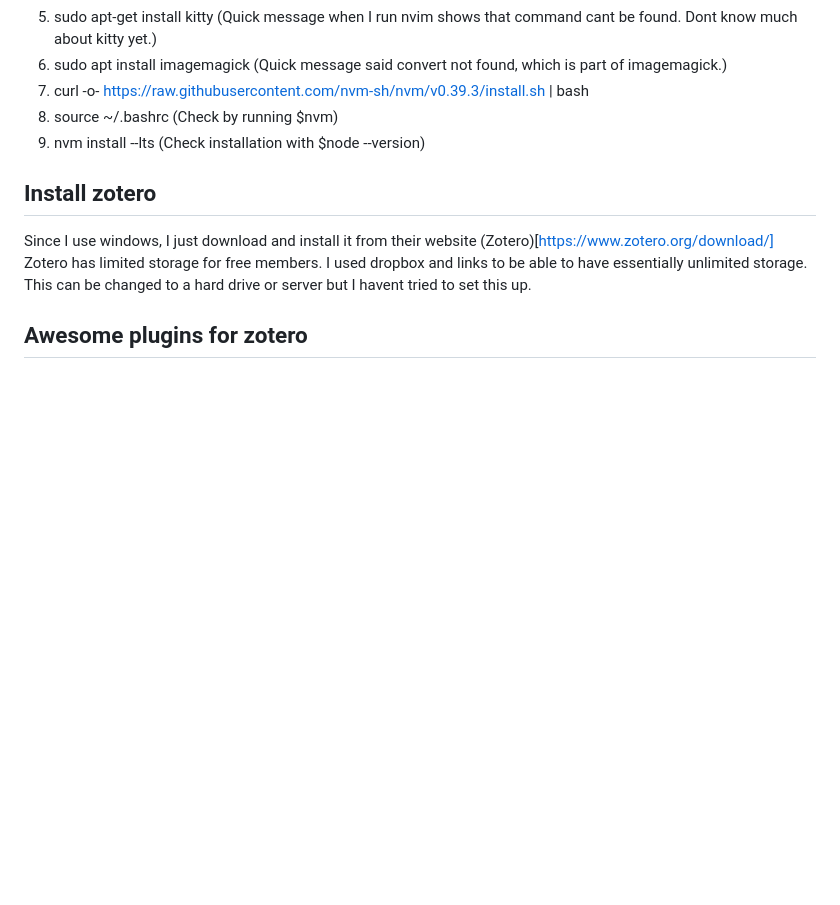
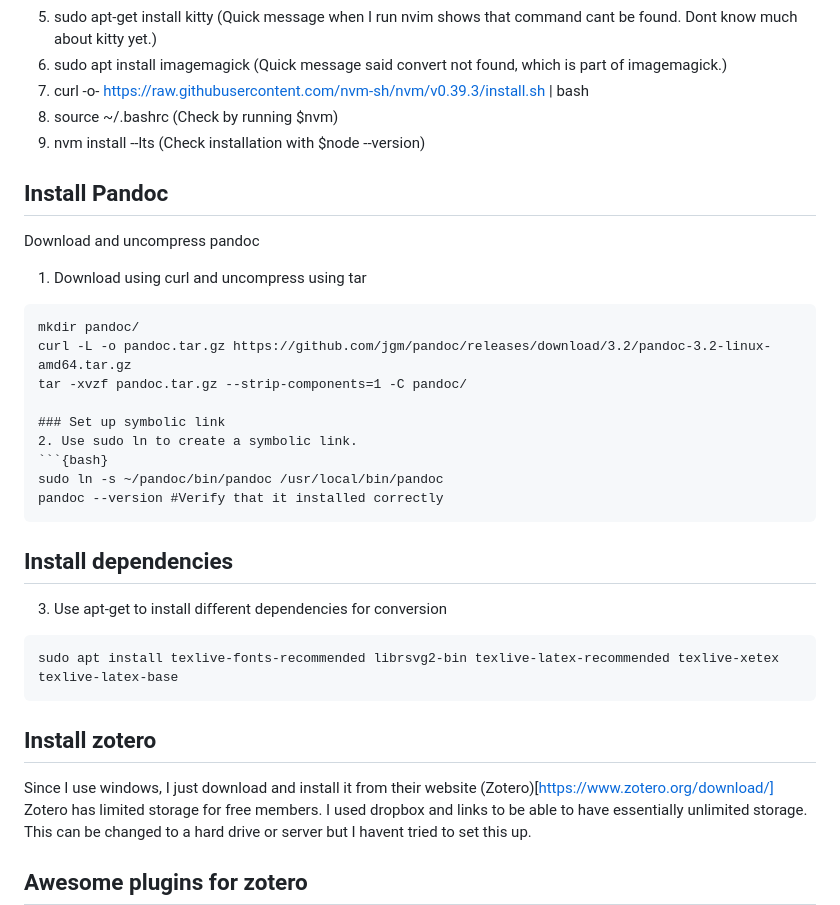
Before and after one commit to luised94/my_config, a Markdown page: README.md, the part around the change. GitHub-like rendering; blank space fills up the shorter version.

Commit message:
Added pandoc installation to README.md

````diff
--- a/README.md
+++ b/README.md
@@ -53,6 +53,28 @@ I have not extensively tested the distributions below but from my quick impressi
 8. source ~/.bashrc (Check by running $nvm)
 9. nvm install --lts (Check installation with $node --version)
 
+## Install Pandoc
+
+ Download and uncompress pandoc
+1. Download using curl and uncompress using tar
+```{bash}
+mkdir pandoc/
+curl -L -o pandoc.tar.gz https://github.com/jgm/pandoc/releases/download/3.2/pandoc-3.2-linux-amd64.tar.gz
+tar -xvzf pandoc.tar.gz --strip-components=1 -C pandoc/
+
+### Set up symbolic link
+2. Use sudo ln to create a symbolic link.
+```{bash}
+sudo ln -s ~/pandoc/bin/pandoc /usr/local/bin/pandoc
+pandoc --version #Verify that it installed correctly
+```
+
+## Install dependencies
+3. Use apt-get to install different dependencies for conversion
+```{bash}
+sudo apt install texlive-fonts-recommended librsvg2-bin texlive-latex-recommended texlive-xetex texlive-latex-base
+```
+
 ## Install zotero
 Since I use windows, I just download and install it from their website (Zotero)[https://www.zotero.org/download/]
 Zotero has limited storage for free members. I used dropbox and links to be able to have essentially unlimited storage. This can be changed to a hard drive or server but I havent tried to set this up.
````
